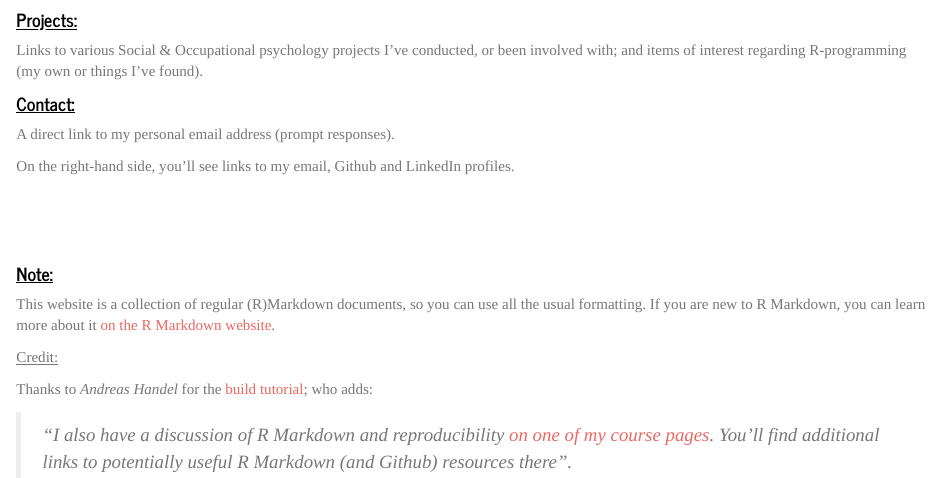
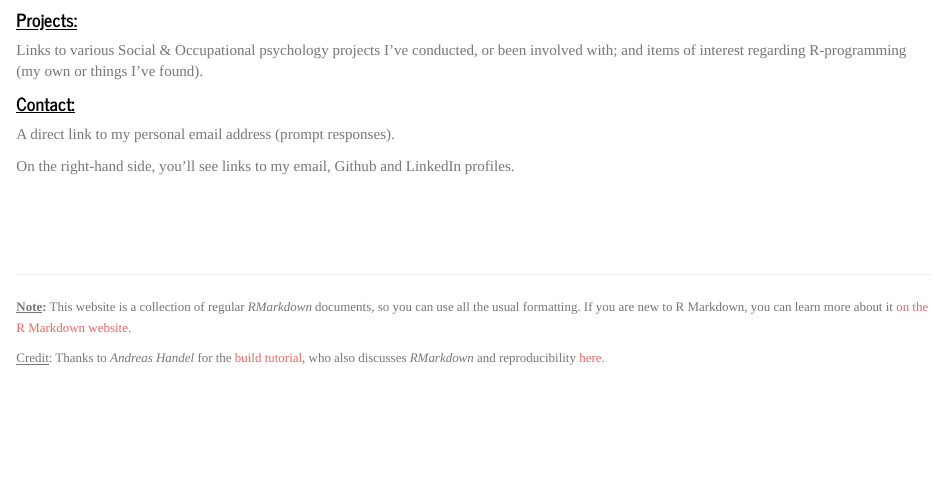
Before and after one commit to sleeds50/my_website, an R Markdown document (index.Rmd): the page in a window 1100 px wide, from 760 px down. Rendered offline with R 4.5, knitr and Pandoc, with nearby package versions.

Commit message:
minor changes

```diff
--- a/index.Rmd
+++ b/index.Rmd
@@ -52,21 +52,16 @@ profiles.
 
 <br> <br> <br>
 
-#### <u>Note:</u>
+***
 
-This website is a collection of regular (R)Markdown documents, so you can use
+<small>
+<u>__Note__</u>__:__
+This website is a collection of regular _RMarkdown_ documents, so you can use
 all the usual formatting. If you are new to R Markdown, you can learn more about
 it [on the R Markdown website](https://rmarkdown.rstudio.com/).
 
-<u>Credit:</u>
-
-Thanks to *Andreas Handel* for the [build tutorial](https://www.andreashandel.com/post/github-website/); who adds:
-
-> *"I also have a discussion of R Markdown and reproducibility [on one of my
-course pages](https://andreashandel.github.io/MADAcourse/1e_ToolsforReproducibility.html).
-You'll find additional links to potentially useful R Markdown (and Github) resources there".*
-
-------------------------------------------------------------------------
+<u>Credit</u>: Thanks to *Andreas Handel* for the [build tutorial](https://www.andreashandel.com/post/github-website/), who also discusses _RMarkdown_ and reproducibility [here](https://andreashandel.github.io/MADAcourse/1e_ToolsforReproducibility.html).
+<small>
 
 ## <u>Qualifications</u>
 
```
Also changed, not shown: 1 other file.
